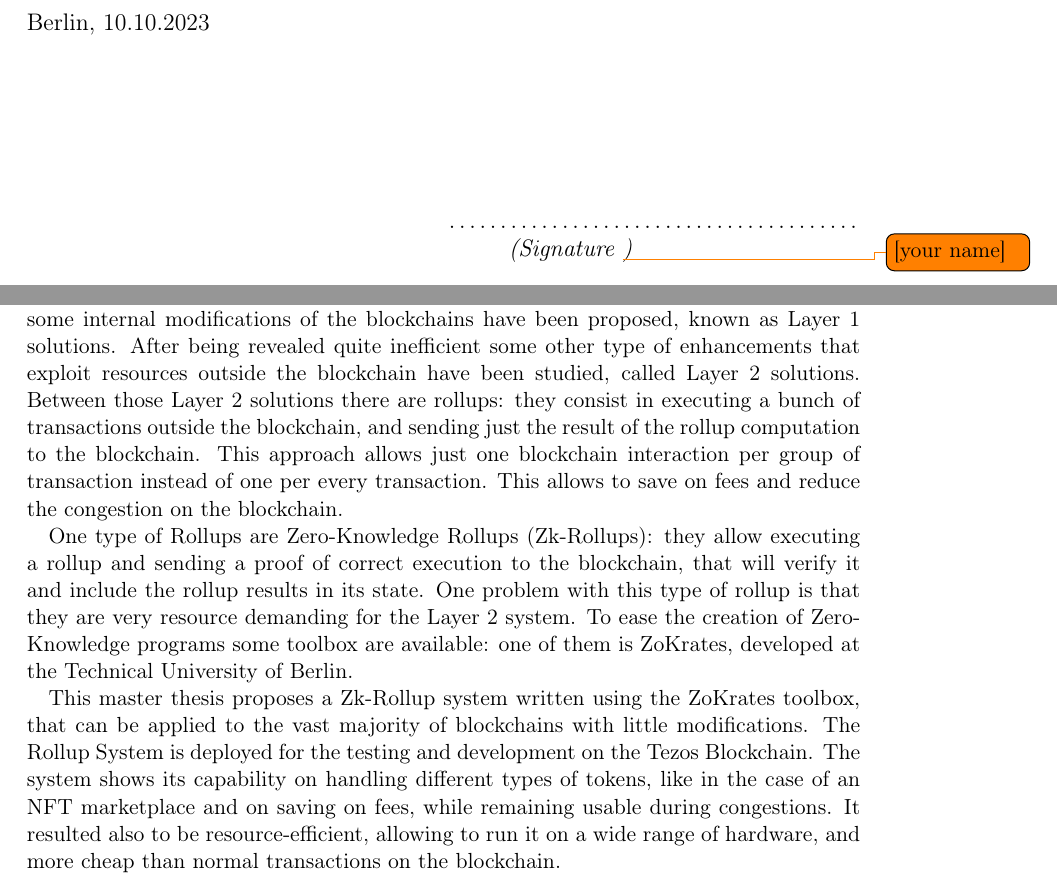
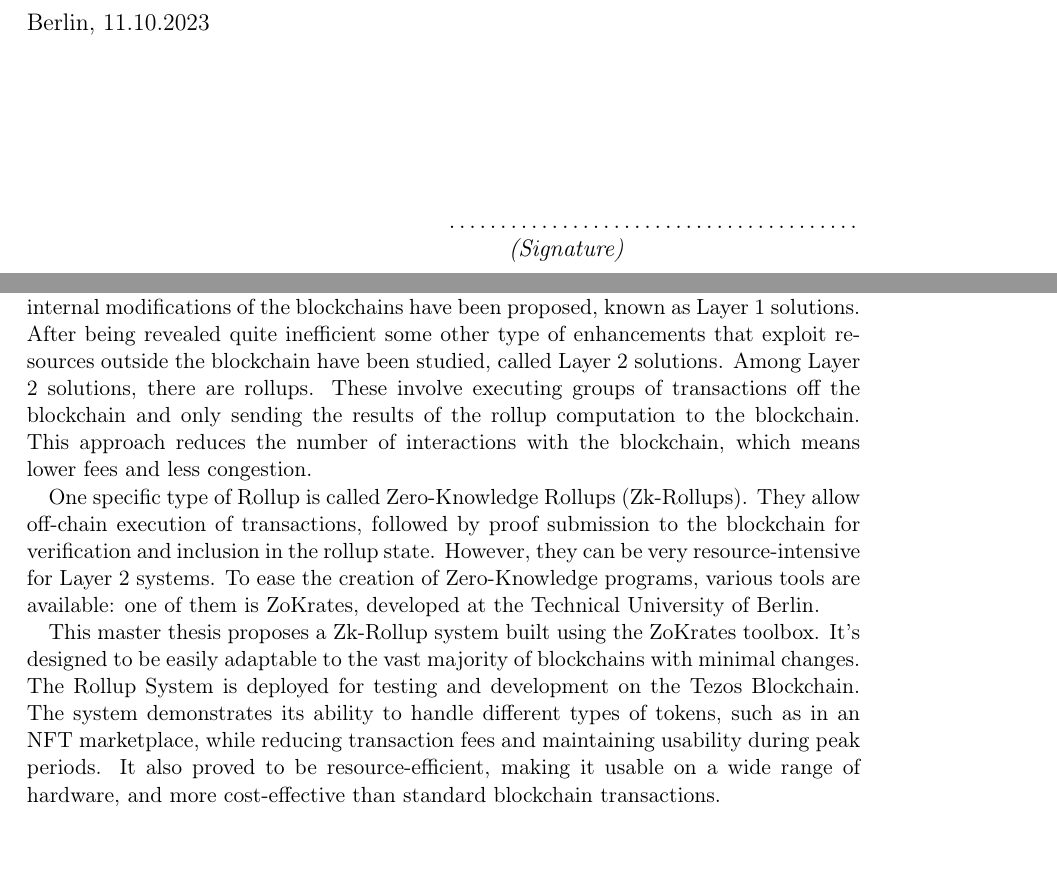
Before and after one commit to 10Andrea10/master-thesis-latex, a LaTeX thesis (main.tex, which reads misc/abstract.tex, misc/self-assertion.tex): two parts of pages 3 and 7 of 63, joined at a grey line, cut so that both start at the same text. Compiled offline with pdfLaTeX.

Commit message:
final changes

```diff
--- a/misc/abstract.tex
+++ b/misc/abstract.tex
@@ -8,23 +8,8 @@
 \vspace*{0.5cm}
 
 \noindent
-Blockchains faced an increase of usage in recent years, posing new challenges to the scalability and efficiency of the system. Several congestion incidents have happened in the past, making blockchains slow and incredibly costly. To mitigate these episodes some internal modifications of the blockchains have been proposed, known as Layer 1 solutions. After being revealed quite inefficient some other type of enhancements that exploit resources outside the blockchain have been studied, called Layer 2 solutions. Between those Layer 2 solutions there are rollups: they consist in executing a bunch of transactions outside the blockchain, and sending just the result of the rollup computation to the blockchain. This approach allows just one blockchain interaction per group of transaction instead of one per every transaction. This allows to save on fees and reduce the congestion on the blockchain.
+Blockchains faced an increase of usage in recent years, posing new challenges to the scalability and efficiency of the system. Several congestion incidents have happened in the past, making blockchains slow and incredibly costly. To mitigate these episodes some internal modifications of the blockchains have been proposed, known as Layer 1 solutions. After being revealed quite inefficient some other type of enhancements that exploit resources outside the blockchain have been studied, called Layer 2 solutions. Among Layer 2 solutions, there are rollups. These involve executing groups of transactions off the blockchain and only sending the results of the rollup computation to the blockchain. This approach reduces the number of interactions with the blockchain, which means lower fees and less congestion.
 
-One type of Rollups are Zero-Knowledge Rollups (Zk-Rollups): they allow executing a rollup and sending a proof of correct execution to the blockchain, that will verify it and include the rollup results in its state. One problem with this type of rollup is that they are very resource demanding for the Layer 2 system. To ease the creation of Zero-Knowledge programs some toolbox are available: one of them is ZoKrates, developed at the Technical University of Berlin.
+One specific type of Rollup is called Zero-Knowledge Rollups (Zk-Rollups). They allow off-chain execution of transactions, followed by proof submission to the blockchain for verification and inclusion in the rollup state. However, they can be very resource-intensive for Layer 2 systems. To ease the creation of Zero-Knowledge programs, various tools are available: one of them is ZoKrates, developed at the Technical University of Berlin.
 
-This master thesis proposes a Zk-Rollup system written using the ZoKrates toolbox, that can be applied to the vast majority of blockchains with little modifications. The Rollup System is deployed for the testing and development on the Tezos Blockchain. The system shows its capability on handling different types of tokens, like in the case of an NFT marketplace and on saving on fees, while remaining usable during congestions. It resulted also to be resource-efficient, allowing to run it on a wide range of hardware, and more cheap than normal transactions on the blockchain.
-
-
-% This template is intended to give an introduction of how to write diploma and master thesis at the chair 'Architektur der Vermittlungsknoten' of the Technische Universität Berlin. Please don't use the term 'Technical University' in your thesis because this is a proper name.
-% \\
-% \\
-% On the one hand this PDF should give a guidance to people who will soon start to write their thesis. The overall structure is explained by examples. On the other hand this text is provided as a collection of LaTeX files that can be used as a template for a new thesis. Feel free to edit the design.
-% \\
-% \\
-% It is highly recommended to write your thesis with LaTeX. I prefer to use Miktex in combination with TeXnicCenter (both freeware) but you can use any other LaTeX software as well. For managing the references I use the open-source tool jabref. For diagrams and graphs I tend to use MS Visio with PDF plugin. Images look much better when saved as vector images. For logos and 'external' images use JPG or PNG. In your thesis you should try to explain as much as possible with the help of images.
-% \\
-% \\
-% The abstract is the most important part of your thesis. Take your time to write it as good as possible. Abstract should have no more than one page. It is normal to rewrite the abstract again and again, so  probaly you won't write the final abstract before the last week of due-date. Before submitting your thesis you should give at least the abstract, the introduction and the conclusion to a native english speaker. It is likely that almost no one will read your thesis as a whole but most people will read the abstract, the introduction and the conclusion.
-% \\
-% \\
-% Start with some introductionary lines, followed by some words why your topic is relevant and why your solution is needed concluding with 'what I have done'. Don't use too many buzzwords. The abstract may also be read by people who are not familiar with your topic.
+This master thesis proposes a Zk-Rollup system built using the ZoKrates toolbox. It's designed to be easily adaptable to the vast majority of blockchains with minimal changes. The Rollup System is deployed for testing and development on the Tezos Blockchain. The system demonstrates its ability to handle different types of tokens, such as in an NFT marketplace, while reducing transaction fees and maintaining usability during peak periods. It also proved to be resource-efficient, making it usable on a wide range of hardware, and more cost-effective than standard blockchain transactions.
--- a/misc/self-assertion.tex
+++ b/misc/self-assertion.tex
@@ -11,13 +11,13 @@ Hereby I declare that I wrote this thesis myself with the help of no more than t
 \vspace{2cm}
 
 \noindent
-Berlin, 10.10.2023
+Berlin, 11.10.2023
 
 \vspace{3cm}
 
 \hspace*{7cm}%
 \dotfill\\
 \hspace*{8.5cm}%
-\textit{(Signature \todo{[your name]})}
+\textit{(Signature)}
 
 \end{large}
```
Also changed, not shown: chapters/chapter1.tex (+1 -1 lines), main.tex (+0 -1 lines), misc/acknowledgements.tex (+1 -1 lines), misc/titlepage.tex (+2 -2 lines).
